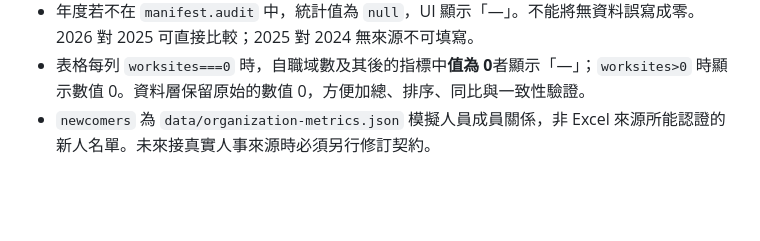
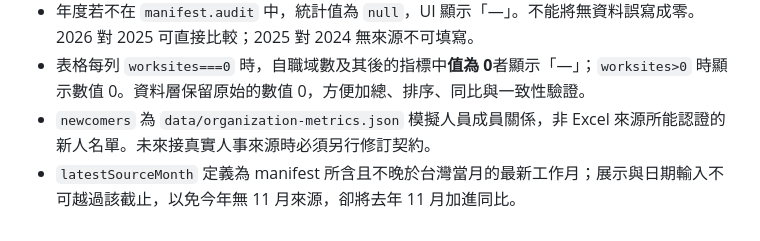
Before and after one commit to hub-google/WorkSite_KGI, a Markdown page: docs/DATA_CONTRACT.md, the part around the change. Drawn GitHub-style; blank space fills up the shorter version.

Commit message:
docs: restrict YoY to last imported month

```diff
--- a/docs/DATA_CONTRACT.md
+++ b/docs/DATA_CONTRACT.md
@@ -245,3 +245,4 @@ totalPremium+=Math.round(rawPremium*simulatedOverallMultiplier('premium',month))
 - 年度若不在 `manifest.audit` 中，統計值為 `null`，UI 顯示「—」。不能將無資料誤寫成零。2026 對 2025 可直接比較；2025 對 2024 無來源不可填寫。
 - 表格每列 `worksites===0` 時，自職域數及其後的指標中**值為 0**者顯示「—」；`worksites>0` 時顯示數值 0。資料層保留原始的數值 0，方便加總、排序、同比與一致性驗證。
 - `newcomers` 為 `data/organization-metrics.json` 模擬人員成員關係，非 Excel 來源所能認證的新人名單。未來接真實人事來源時必須另行修訂契約。
+- `latestSourceMonth` 定義為 manifest 所含且不晚於台灣當月的最新工作月；展示與日期輸入不可越過該截止，以免今年無 11 月來源，卻將去年 11 月加進同比。
```
